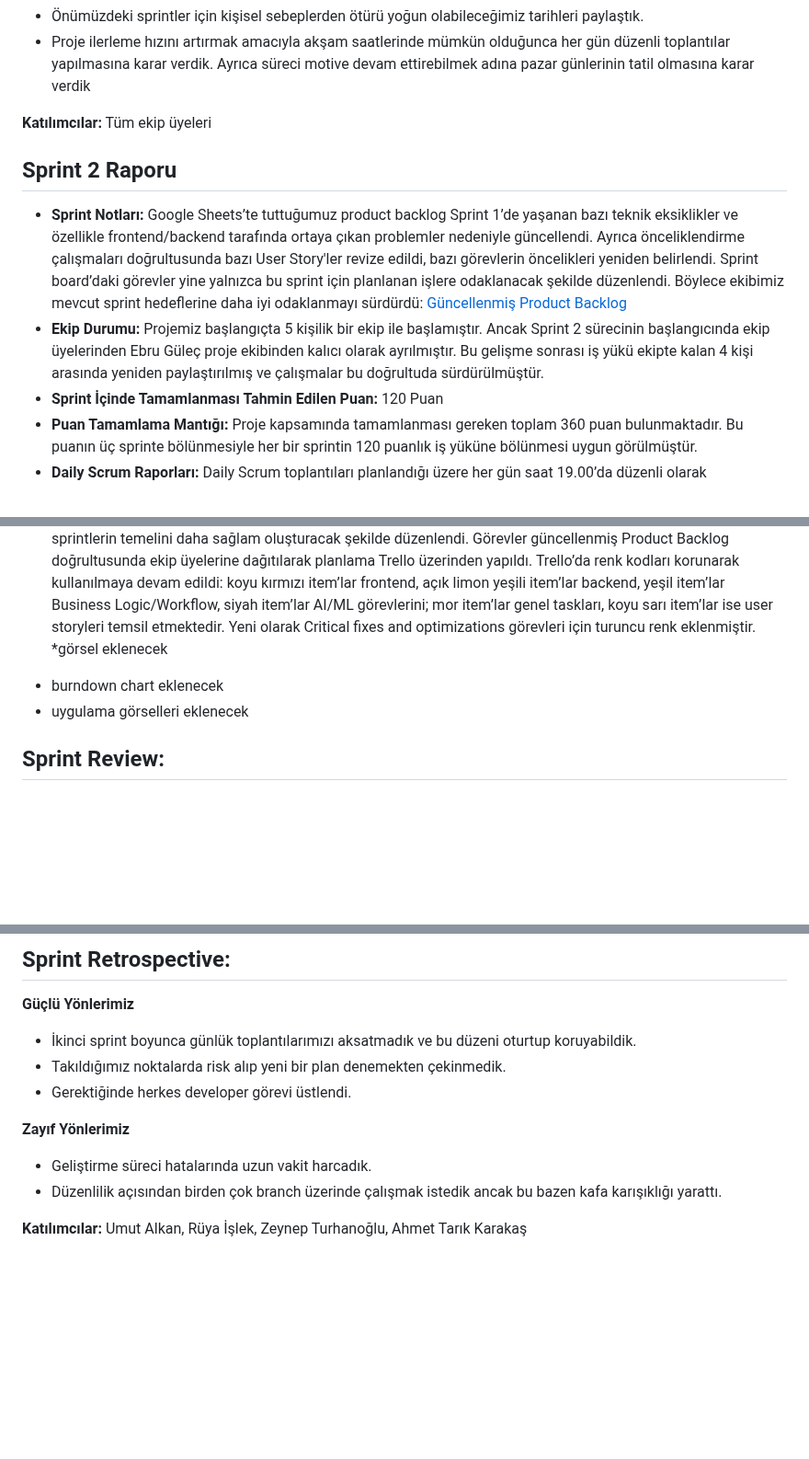
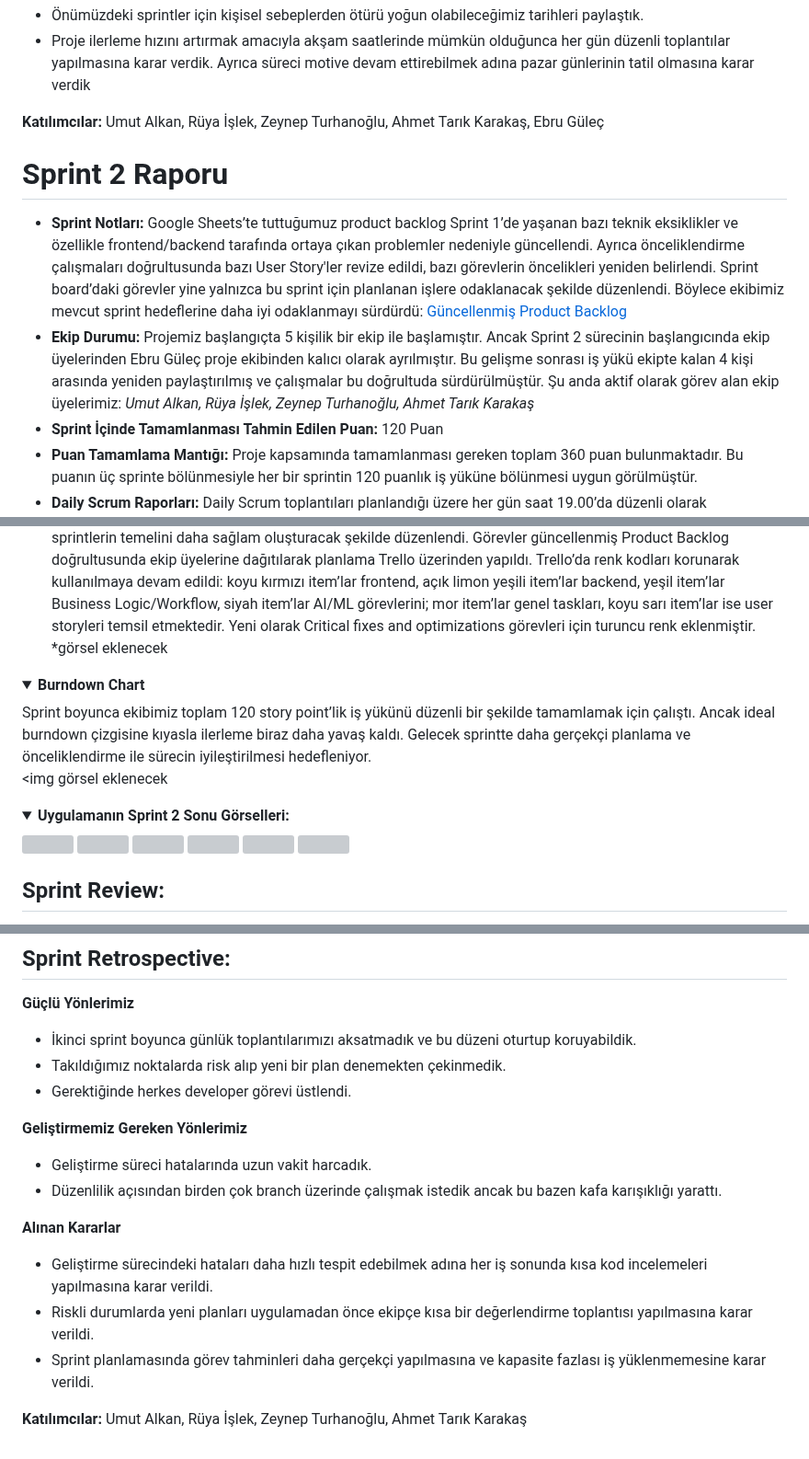
Before and after one commit to Neuravoid/NeetUp, a Markdown page: README.md, 3 parts joined by grey strips. Shown at 92% size. Rendered like a GitHub page; folded sections open; blank space fills up the shorter version; grey boxes are pictures that could not be loaded.

```diff
--- a/README.md
+++ b/README.md
@@ -111,19 +111,36 @@ Sprint boyunca ekibimiz toplam 120 story point’lik iş yükünü düzenli bir
 - Önümüzdeki sprintler için kişisel sebeplerden ötürü yoğun olabileceğimiz tarihleri paylaştık.
 - Proje ilerleme hızını artırmak amacıyla akşam saatlerinde mümkün olduğunca her gün düzenli toplantılar yapılmasına karar verdik. Ayrıca süreci motive devam ettirebilmek adına pazar günlerinin tatil olmasına karar verdik
 
-**Katılımcılar:** Tüm ekip üyeleri
+**Katılımcılar:** Umut Alkan, Rüya İşlek, Zeynep Turhanoğlu, Ahmet Tarık Karakaş, Ebru Güleç
 
 
-## Sprint 2 Raporu
+# Sprint 2 Raporu
 
 - **Sprint Notları:** Google Sheets’te tuttuğumuz product backlog Sprint 1’de yaşanan bazı teknik eksiklikler ve özellikle frontend/backend tarafında ortaya çıkan problemler nedeniyle güncellendi. Ayrıca önceliklendirme çalışmaları doğrultusunda bazı User Story'ler revize edildi, bazı görevlerin öncelikleri yeniden belirlendi. Sprint board’daki görevler yine yalnızca bu sprint için planlanan işlere odaklanacak şekilde düzenlendi. Böylece ekibimiz mevcut sprint hedeflerine daha iyi odaklanmayı sürdürdü: [Güncellenmiş Product Backlog](https://docs.google.com/spreadsheets/d/1ynAhO7LanHIHpbSdVnmgKz6QWdaCWMFgfougikQC6Q0/edit?usp=sharing)
-- **Ekip Durumu:** Projemiz başlangıçta 5 kişilik bir ekip ile başlamıştır. Ancak Sprint 2 sürecinin başlangıcında ekip üyelerinden Ebru Güleç proje ekibinden kalıcı olarak ayrılmıştır. Bu gelişme sonrası iş yükü ekipte kalan 4 kişi arasında yeniden paylaştırılmış ve çalışmalar bu doğrultuda sürdürülmüştür.
+- **Ekip Durumu:** Projemiz başlangıçta 5 kişilik bir ekip ile başlamıştır. Ancak Sprint 2 sürecinin başlangıcında ekip üyelerinden Ebru Güleç proje ekibinden kalıcı olarak ayrılmıştır. Bu gelişme sonrası iş yükü ekipte kalan 4 kişi arasında yeniden paylaştırılmış ve çalışmalar bu doğrultuda sürdürülmüştür. Şu anda aktif olarak görev alan ekip üyelerimiz:
+*Umut Alkan, Rüya İşlek, Zeynep Turhanoğlu, Ahmet Tarık Karakaş*
 - **Sprint İçinde Tamamlanması Tahmin Edilen Puan:** 120 Puan
 - **Puan Tamamlama Mantığı:** Proje kapsamında tamamlanması gereken toplam 360 puan bulunmaktadır. Bu puanın üç sprinte bölünmesiyle her bir sprintin 120 puanlık iş yüküne bölünmesi uygun görülmüştür.
 - **Daily Scrum Raporları:** Daily Scrum toplantıları planlandığı üzere her gün saat 19.00’da düzenli olarak gerçekleştirildi. Pazar günleri ise ekibin dinlenmesi adına tatil günü uygulamasına devam edildi. Toplantılar ağırlıklı olarak Google Meets ve Whatsapp üzerinden yürütüldü. Yapılan tüm görüşme görselleri Google Docs dosyasında toplanmıştır. [Sprint 2- Daily Scrum Chats](https://docs.google.com/document/d/1hY6M5jKc257hj3juAayWF2ntffvdPKxiDnqV3PBf3Is/edit)
 - **Sprint Board Updates:** Product backlog yaşanan teknik eksikliklerden ötürü yeniden gözden geçirilerek gelecek sprintlerin temelini daha sağlam oluşturacak şekilde düzenlendi. Görevler güncellenmiş Product Backlog doğrultusunda ekip üyelerine dağıtılarak planlama Trello üzerinden yapıldı. Trello’da renk kodları korunarak kullanılmaya devam edildi: koyu kırmızı item’lar frontend, açık limon yeşili item’lar backend, yeşil item’lar Business Logic/Workflow, siyah item’lar AI/ML görevlerini; mor item’lar genel taskları, koyu sarı item’lar ise user storyleri temsil etmektedir. Yeni olarak Critical fixes and optimizations görevleri için turuncu renk eklenmiştir. *görsel eklenecek
-* burndown chart eklenecek
-* uygulama görselleri eklenecek
+<details>
+  <summary><b>Burndown Chart </b> </summary>
+Sprint boyunca ekibimiz toplam 120 story point’lik iş yükünü düzenli bir şekilde tamamlamak için çalıştı. Ancak ideal burndown çizgisine kıyasla ilerleme biraz daha yavaş kaldı. Gelecek sprintte daha gerçekçi planlama ve önceliklendirme ile sürecin iyileştirilmesi hedefleniyor.
+
+  <img görsel eklenecek <br>
+
+</details>
+
+ <details>
+  <summary><b>Uygulamanın Sprint 2 Sonu Görselleri:</b> </summary>
+<img >
+<img >
+<img >
+<img>
+<img >
+<img >
+</details>
+
 ## Sprint Review:
 - İkinci sprint sürecinde backend-frontend bağlantıları, database tablo ve bağlantıları oluşturulması gibi noktalar fazlaca zaman aldı.
 - Sprint sürecinde günlük toplantılara ve planlanan ilerleme hızına uyulsa da kişi sayısındaki eksilme görev yükünü artırdı.
@@ -138,8 +155,13 @@ Sprint boyunca ekibimiz toplam 120 story point’lik iş yükünü düzenli bir
 - Takıldığımız noktalarda risk alıp yeni bir plan denemekten çekinmedik.
 - Gerektiğinde herkes developer görevi üstlendi.
 
-**Zayıf  Yönlerimiz**
+**Geliştirmemiz Gereken Yönlerimiz**
 - Geliştirme süreci hatalarında uzun vakit harcadık.
 - Düzenlilik açısından birden çok branch üzerinde çalışmak istedik ancak bu bazen kafa karışıklığı yarattı.
 
+**Alınan Kararlar**
+- Geliştirme sürecindeki hataları daha hızlı tespit edebilmek adına her iş sonunda kısa kod incelemeleri yapılmasına karar verildi.
+- Riskli durumlarda yeni planları uygulamadan önce ekipçe kısa bir değerlendirme toplantısı yapılmasına karar verildi.
+- Sprint planlamasında görev tahminleri daha gerçekçi yapılmasına ve kapasite fazlası iş yüklenmemesine karar verildi.
+
 **Katılımcılar:** Umut Alkan, Rüya İşlek, Zeynep Turhanoğlu, Ahmet Tarık Karakaş
```
Also changed, not shown: other parts of README.md (+3 -3 lines).
